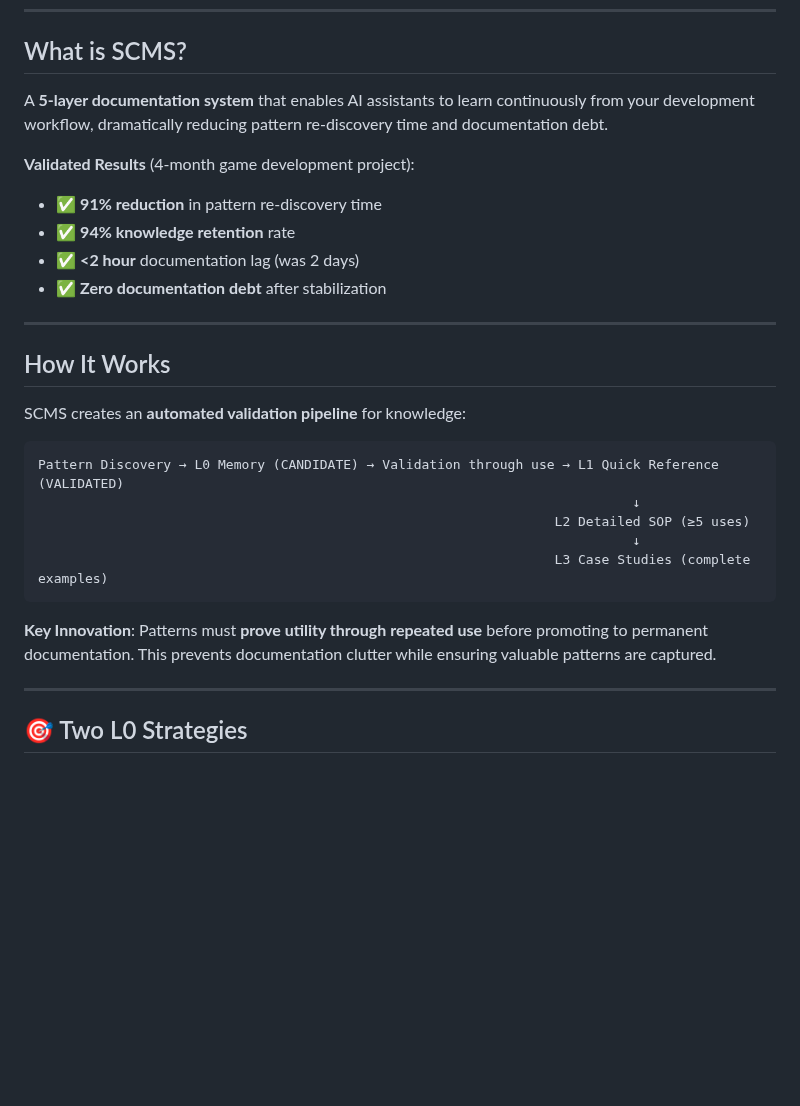
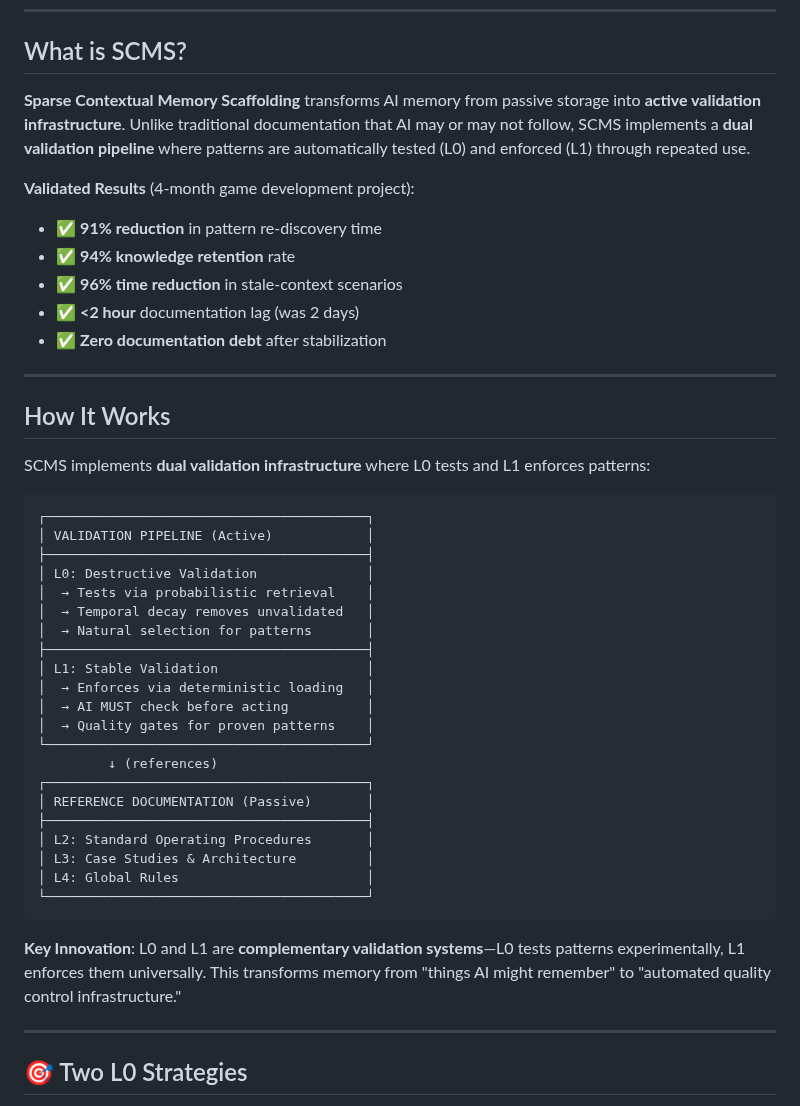
Before and after one commit to AIalchemistART/scms-starter-kit, a Markdown page: README.md, the part around one of its changes. Rendered like a GitHub page; blank space fills up the shorter version.

Commit message:
Update README to emphasize dual validation pipeline architecture (v1.3)

````diff
--- a/README.md
+++ b/README.md
@@ -19,11 +19,12 @@
 
 ## What is SCMS?
 
-A **5-layer documentation system** that enables AI assistants to learn continuously from your development workflow, dramatically reducing pattern re-discovery time and documentation debt.
+**Sparse Contextual Memory Scaffolding** transforms AI memory from passive storage into **active validation infrastructure**. Unlike traditional documentation that AI may or may not follow, SCMS implements a **dual validation pipeline** where patterns are automatically tested (L0) and enforced (L1) through repeated use.
 
 **Validated Results** (4-month game development project):
 - ✅ **91% reduction** in pattern re-discovery time
 - ✅ **94% knowledge retention** rate
+- ✅ **96% time reduction** in stale-context scenarios
 - ✅ **<2 hour** documentation lag (was 2 days)
 - ✅ **Zero documentation debt** after stabilization
 
@@ -31,17 +32,33 @@ A **5-layer documentation system** that enables AI assistants to learn continuou
 
 ## How It Works
 
-SCMS creates an **automated validation pipeline** for knowledge:
+SCMS implements **dual validation infrastructure** where L0 tests and L1 enforces patterns:
 
 ```
-Pattern Discovery → L0 Memory (CANDIDATE) → Validation through use → L1 Quick Reference (VALIDATED)
-                                                                            ↓
-                                                                  L2 Detailed SOP (≥5 uses)
-                                                                            ↓
-                                                                  L3 Case Studies (complete examples)
+┌─────────────────────────────────────────┐
+│ VALIDATION PIPELINE (Active)            │
+├─────────────────────────────────────────┤
+│ L0: Destructive Validation              │
+│  → Tests via probabilistic retrieval    │
+│  → Temporal decay removes unvalidated   │
+│  → Natural selection for patterns       │
+├─────────────────────────────────────────┤
+│ L1: Stable Validation                   │
+│  → Enforces via deterministic loading   │
+│  → AI MUST check before acting          │
+│  → Quality gates for proven patterns    │
+└─────────────────────────────────────────┘
+         ↓ (references)
+┌─────────────────────────────────────────┐
+│ REFERENCE DOCUMENTATION (Passive)       │
+├─────────────────────────────────────────┤
+│ L2: Standard Operating Procedures       │
+│ L3: Case Studies & Architecture         │
+│ L4: Global Rules                        │
+└─────────────────────────────────────────┘
 ```
 
-**Key Innovation**: Patterns must **prove utility through repeated use** before promoting to permanent documentation. This prevents documentation clutter while ensuring valuable patterns are captured.
+**Key Innovation**: L0 and L1 are **complementary validation systems**—L0 tests patterns experimentally, L1 enforces them universally. This transforms memory from "things AI might remember" to "automated quality control infrastructure."
 
 ---
 
````
Also changed, not shown: other parts of README.md (+8 -5 lines).
